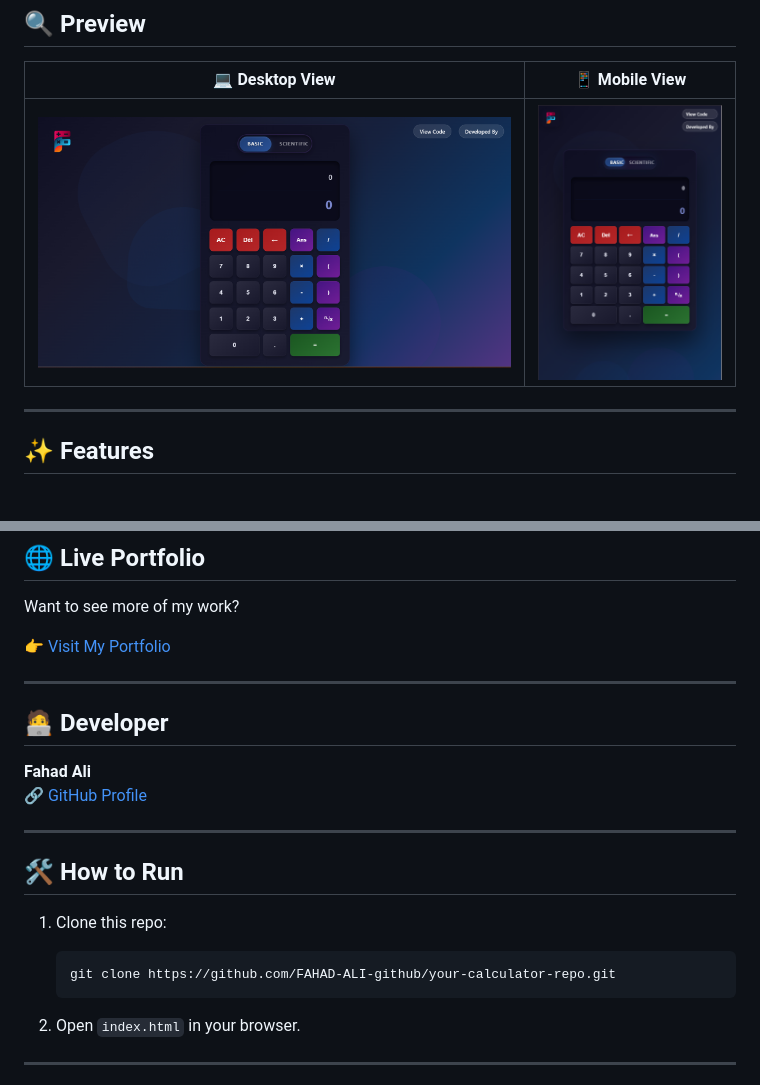
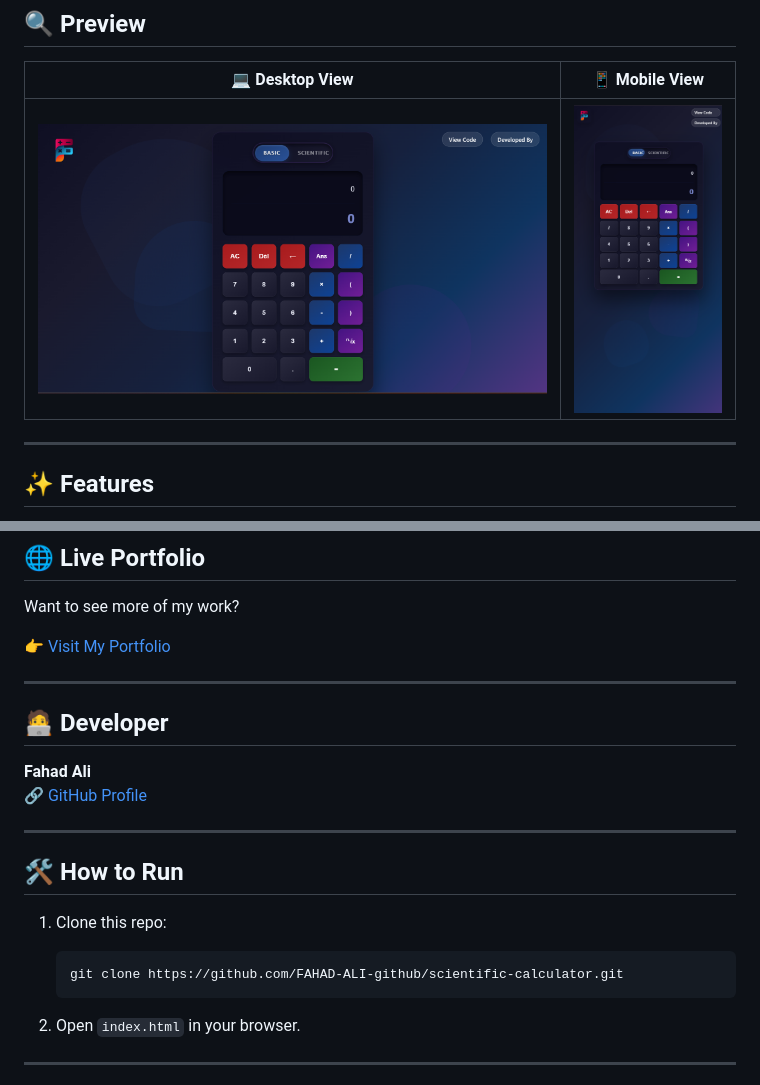
Before and after one commit to FAHAD-ALI-github/scientific-calculator, a Markdown page: README.md, 2 parts joined by grey strips. GitHub-like rendering; pictures changed too: screenshots/mobile.png.

Commit message:
readme added

````diff
--- a/README.md
+++ b/README.md
@@ -64,7 +64,7 @@ Want to see more of my work?
 
 1. Clone this repo:
    ```bash
-   git clone https://github.com/FAHAD-ALI-github/your-calculator-repo.git
+   git clone https://github.com/FAHAD-ALI-github/scientific-calculator.git
    ```
 
 2. Open `index.html` in your browser.
````
Also changed, not shown: other parts of README.md (+1 -1 lines).
